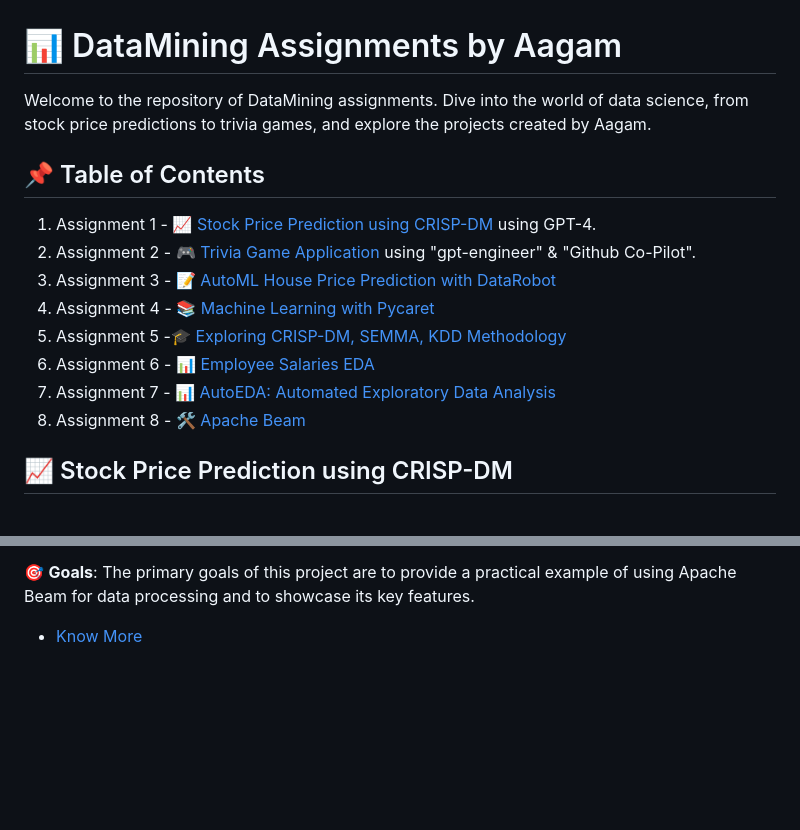
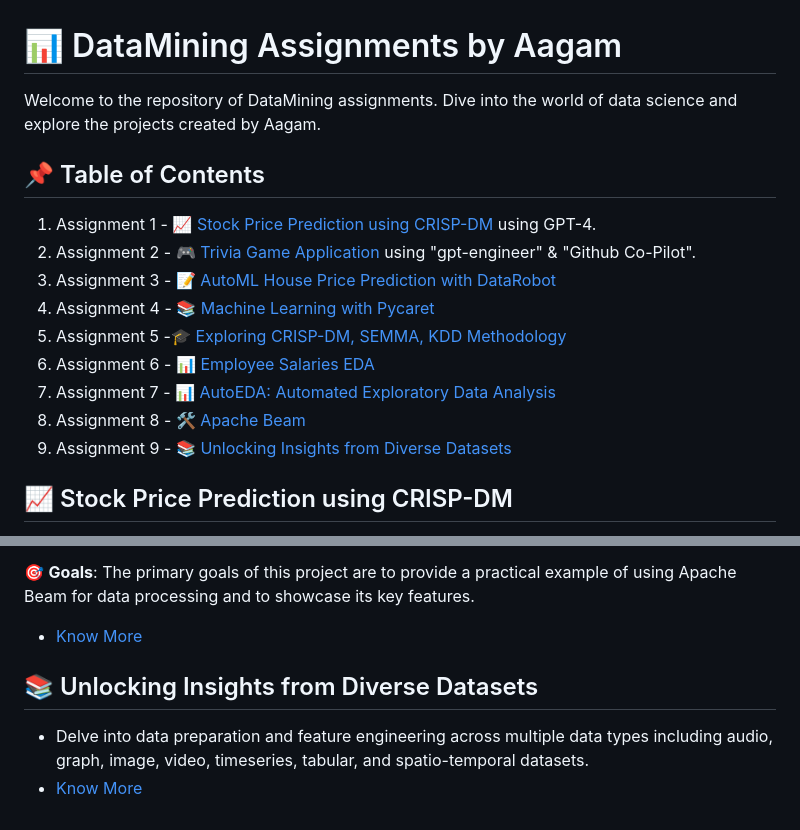
Before and after one commit to Aagam0812/DataMining, a Markdown page: README.md, 2 parts joined by grey strips. Drawn GitHub-style; blank space fills up the shorter version.

```diff
--- a/README.md
+++ b/README.md
@@ -1,6 +1,6 @@
 # 📊 DataMining Assignments by Aagam
 
-Welcome to the repository of DataMining assignments. Dive into the world of data science, from stock price predictions to trivia games, and explore the projects created by Aagam.
+Welcome to the repository of DataMining assignments. Dive into the world of data science and explore the projects created by Aagam.
 
 ## 📌 Table of Contents
 1. Assignment 1 - [📈 Stock Price Prediction using CRISP-DM](#stock-price-prediction-using-crisp-dm) using GPT-4.
@@ -11,6 +11,7 @@ Welcome to the repository of DataMining assignments. Dive into the world of data
 6. Assignment 6 - [📊 Employee Salaries EDA](#employee-salaries-eda)
 7. Assignment 7 - [📊 AutoEDA: Automated Exploratory Data Analysis](#autoeda-automated-exploratory-data-analysis)
 8. Assignment 8 - [🛠 Apache Beam](#apache-beam)
+9. Assignment 9 - [📚 Unlocking Insights from Diverse Datasets](#unlocking-insights-from-diverse-datasets)
 
 ## 📈 Stock Price Prediction using CRISP-DM
 Dive deep into the stock market data of India and understand how machine learning can be harnessed for price predictions.
@@ -93,3 +94,7 @@ This assignment is dedicated to exploring automated tools and techniques to perf
 
 🎯 **Goals**: The primary goals of this project are to provide a practical example of using Apache Beam for data processing and to showcase its key features.
 - [Know More](https://github.com/Aagam0812/DataMining/tree/main/Assignment8)
+
+## 📚 Unlocking Insights from Diverse Datasets
+- Delve into data preparation and feature engineering across multiple data types including audio, graph, image, video, timeseries, tabular, and spatio-temporal datasets.
+- [Know More](https://github.com/Aagam0812/DataMining/tree/main/Assignment9)
```
